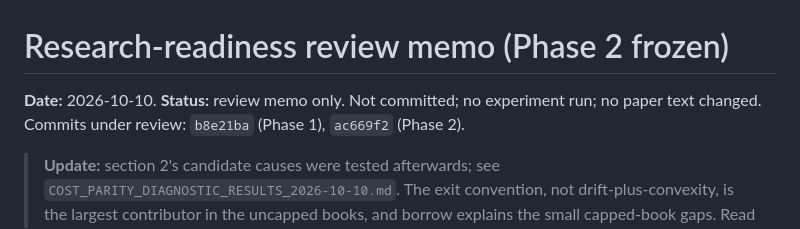
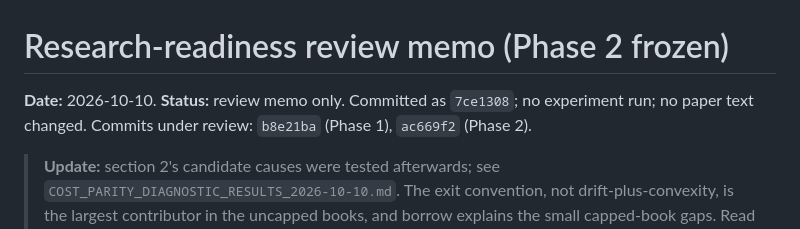
Before and after one commit to HarshitK2814/Machine-Learning-for-Alpha-Signal-Combination-and-Portfolio-Construction, a Markdown page: docs/REVIEW_MEMO_2026-10-10.md, the part around the change. Drawn GitHub-style.

```diff
--- a/docs/REVIEW_MEMO_2026-10-10.md
+++ b/docs/REVIEW_MEMO_2026-10-10.md
@@ -1,6 +1,6 @@
 # Research-readiness review memo (Phase 2 frozen)
 
-**Date:** 2026-10-10. **Status:** review memo only. Not committed; no experiment run; no paper text changed.
+**Date:** 2026-10-10. **Status:** review memo only. Committed as `7ce1308`; no experiment run; no paper text changed.
 Commits under review: `b8e21ba` (Phase 1), `ac669f2` (Phase 2).
 
 > **Update:** section 2's candidate causes were tested afterwards; see `COST_PARITY_DIAGNOSTIC_RESULTS_2026-10-10.md`.
```
Also changed, not shown: docs/COST_PARITY_DIAGNOSTIC_RESULTS_2026-10-10.md (+2 -2 lines), docs/PHASE3_REPRODUCIBILITY_2026-10-12.md (+1 -1 lines).
